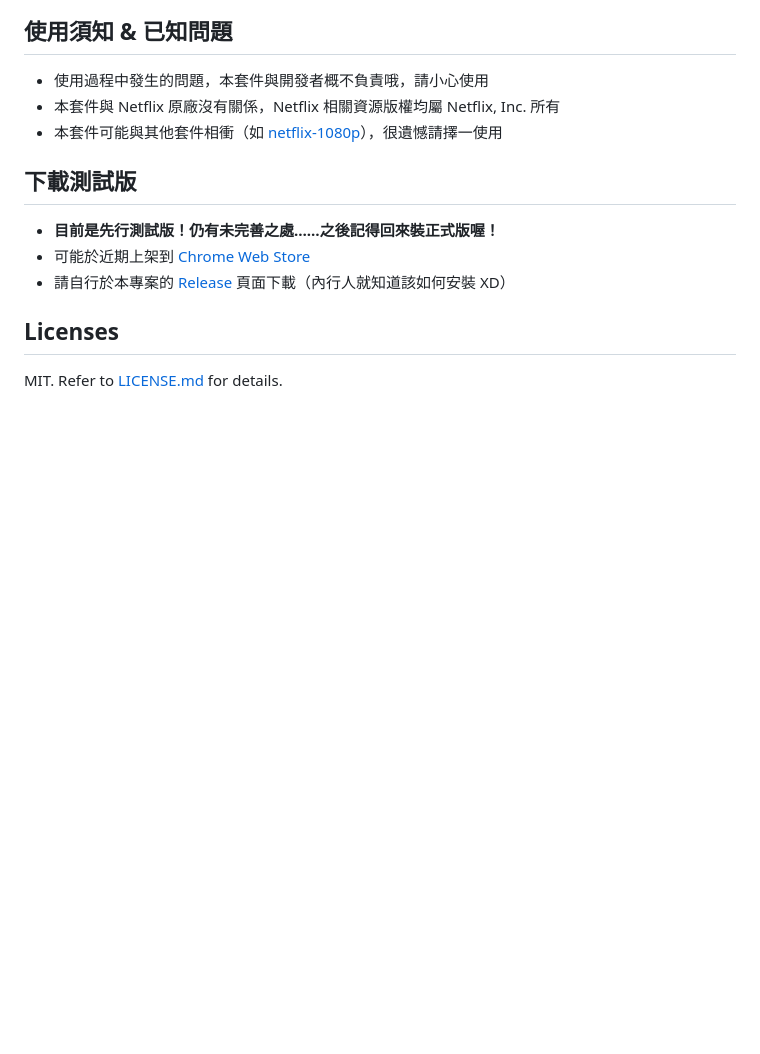
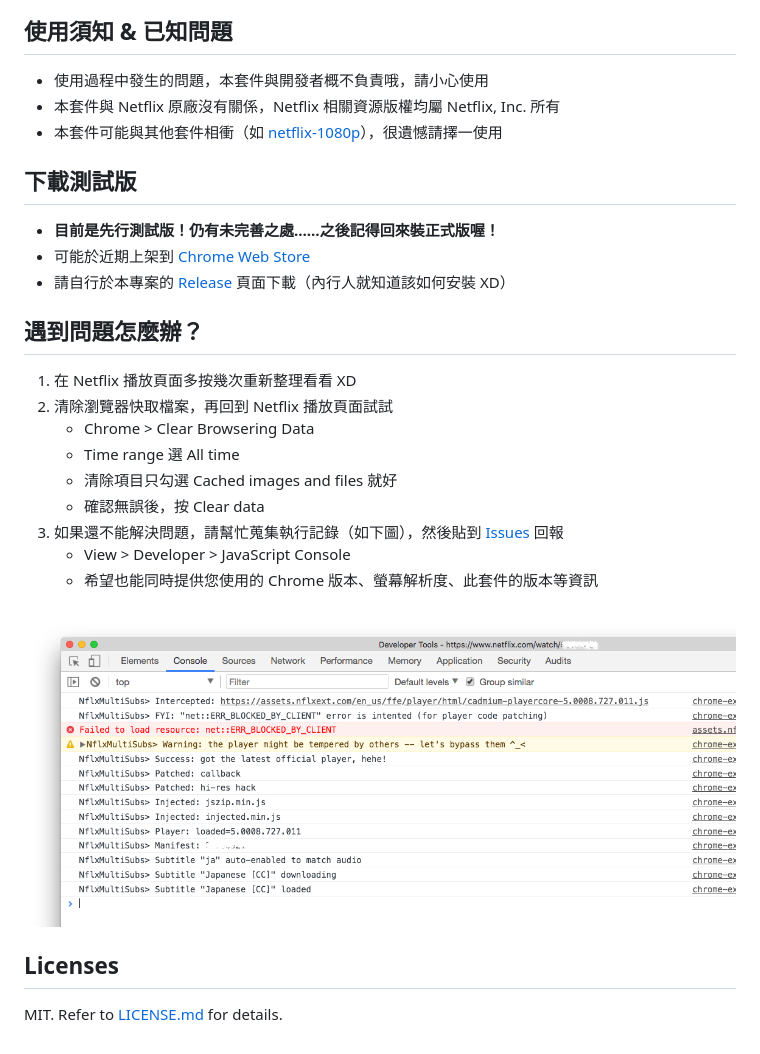
Before and after one commit to dannvix/NflxMultiSubs, a Markdown page: README.md, the part around the change. Drawn GitHub-style; pictures changed too: docs/js-console.png (added); blank space fills up the shorter version.

Commit message:
update README (troubleshooting)

```diff
--- a/README.md
+++ b/README.md
@@ -33,6 +33,21 @@ Best ever Chrome extension to unleash bilingual subtitles on Netflix!
 - 請自行於本專案的 [Release](https://github.com/dannvix/NflxMultiSubs/releases) 頁面下載（內行人就知道該如何安裝 XD）
 
 
+遇到問題怎麼辦？
+----------------
+1. 在 Netflix 播放頁面多按幾次重新整理看看 XD
+2. 清除瀏覽器快取檔案，再回到 Netflix 播放頁面試試
+    - Chrome > Clear Browsering Data
+    - Time range 選 All time
+    - 清除項目只勾選 Cached images and files 就好
+    - 確認無誤後，按 Clear data
+3. 如果還不能解決問題，請幫忙蒐集執行記錄（如下圖），然後貼到 [Issues](https://github.com/dannvix/NflxMultiSubs/issues) 回報
+    - View > Developer > JavaScript Console
+    - 希望也能同時提供您使用的 Chrome 版本、螢幕解析度、此套件的版本等資訊
+
+![JavaScript console logs](docs/js-console.png?raw=true)
+
+
 Licenses
 --------
 MIT. Refer to [LICENSE.md](LICENSE.md) for details.
```
